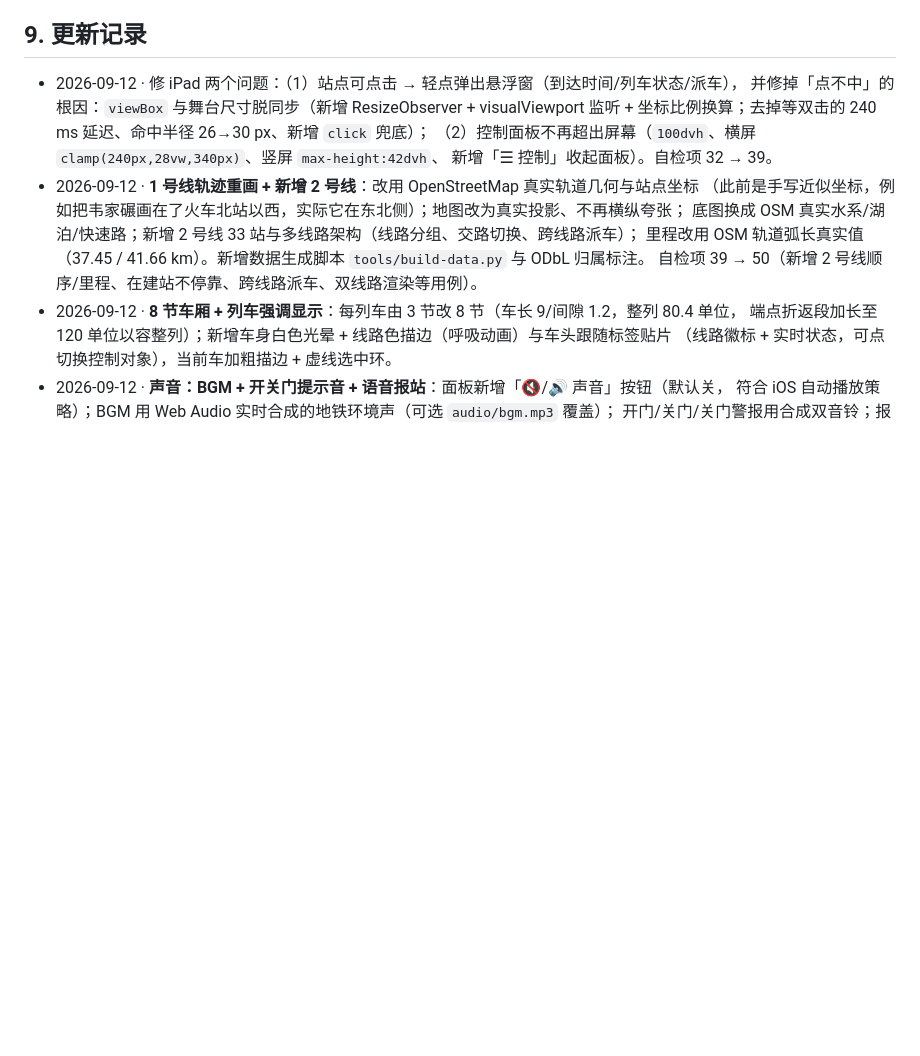
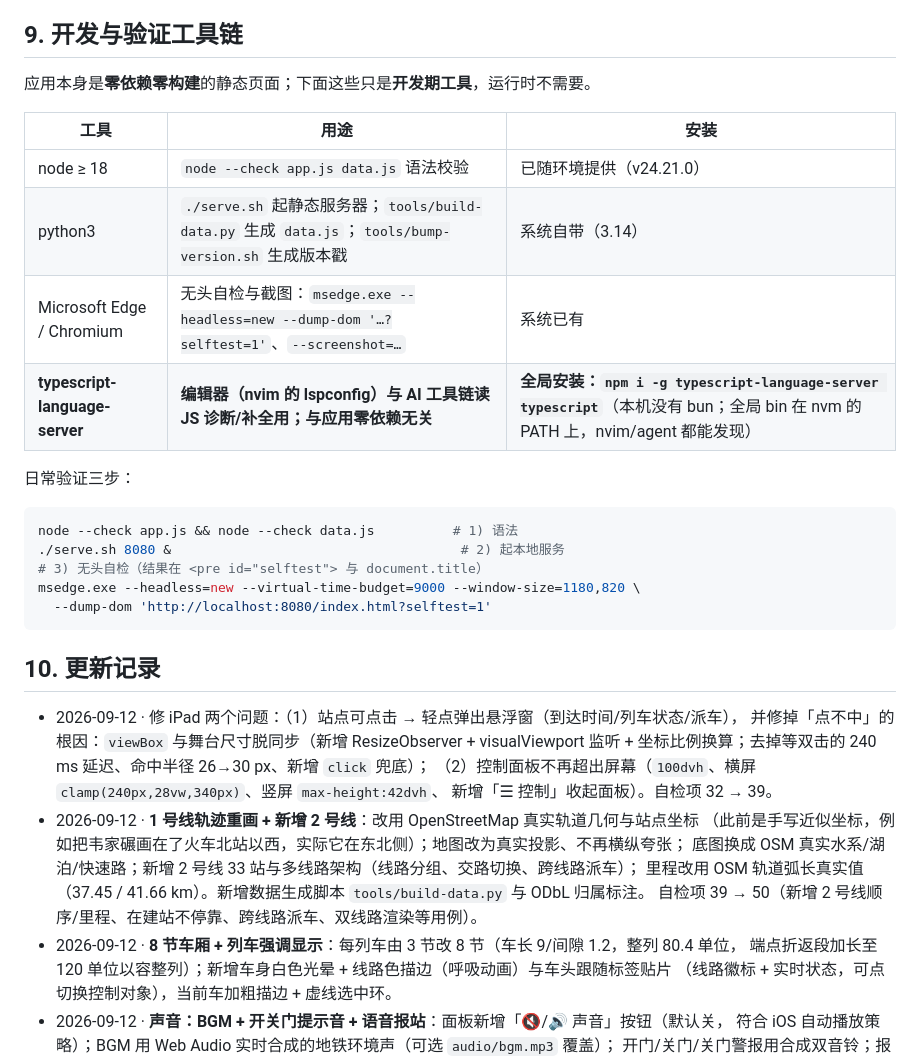
Before and after one commit to nerored/DoudouLandMetro, a Markdown page: README.md, the part around the change. GitHub-like rendering; blank space fills up the shorter version.

Commit message:
docs: README 增加开发与验证工具链一节（含 typescript-language-server 全局安装）

````diff
--- a/README.md
+++ b/README.md
@@ -388,7 +388,28 @@ FILE:// SELFTEST ok = True checks 50
    语音报站依赖系统 TTS（iOS 的「设置 → 辅助功能 → 朗读内容」里需已安装中文语音，一般是自带的婷婷）；
    是否播报、音色、语速最终由浏览器/系统决定，无声音时优先检查是否已点「🔊 声音开启」与 iPad 侧音量。
 
-## 9. 更新记录
+## 9. 开发与验证工具链
+
+应用本身是**零依赖零构建**的静态页面；下面这些只是**开发期工具**，运行时不需要。
+
+| 工具 | 用途 | 安装 |
+|---|---|---|
+| node ≥ 18 | `node --check app.js data.js` 语法校验 | 已随环境提供（v24.21.0） |
+| python3 | `./serve.sh` 起静态服务器；`tools/build-data.py` 生成 `data.js`；`tools/bump-version.sh` 生成版本戳 | 系统自带（3.14） |
+| Microsoft Edge / Chromium | 无头自检与截图：`msedge.exe --headless=new --dump-dom '…?selftest=1'`、`--screenshot=…` | 系统已有 |
+| **typescript-language-server** | **编辑器（nvim 的 lspconfig）与 AI 工具链读 JS 诊断/补全用；与应用零依赖无关** | **全局安装：`npm i -g typescript-language-server typescript`**（本机没有 bun；全局 bin 在 nvm 的 PATH 上，nvim/agent 都能发现） |
+
+日常验证三步：
+
+```bash
+node --check app.js && node --check data.js          # 1) 语法
+./serve.sh 8080 &                                     # 2) 起本地服务
+# 3) 无头自检（结果在 <pre id="selftest"> 与 document.title）
+msedge.exe --headless=new --virtual-time-budget=9000 --window-size=1180,820 \
+  --dump-dom 'http://localhost:8080/index.html?selftest=1'
+```
+
+## 10. 更新记录
 
 * 2026-09-12 · 修 iPad 两个问题：（1）站点可点击 → 轻点弹出悬浮窗（到达时间/列车状态/派车），
   并修掉「点不中」的根因：`viewBox` 与舞台尺寸脱同步（新增 ResizeObserver + visualViewport 监听 +
````
